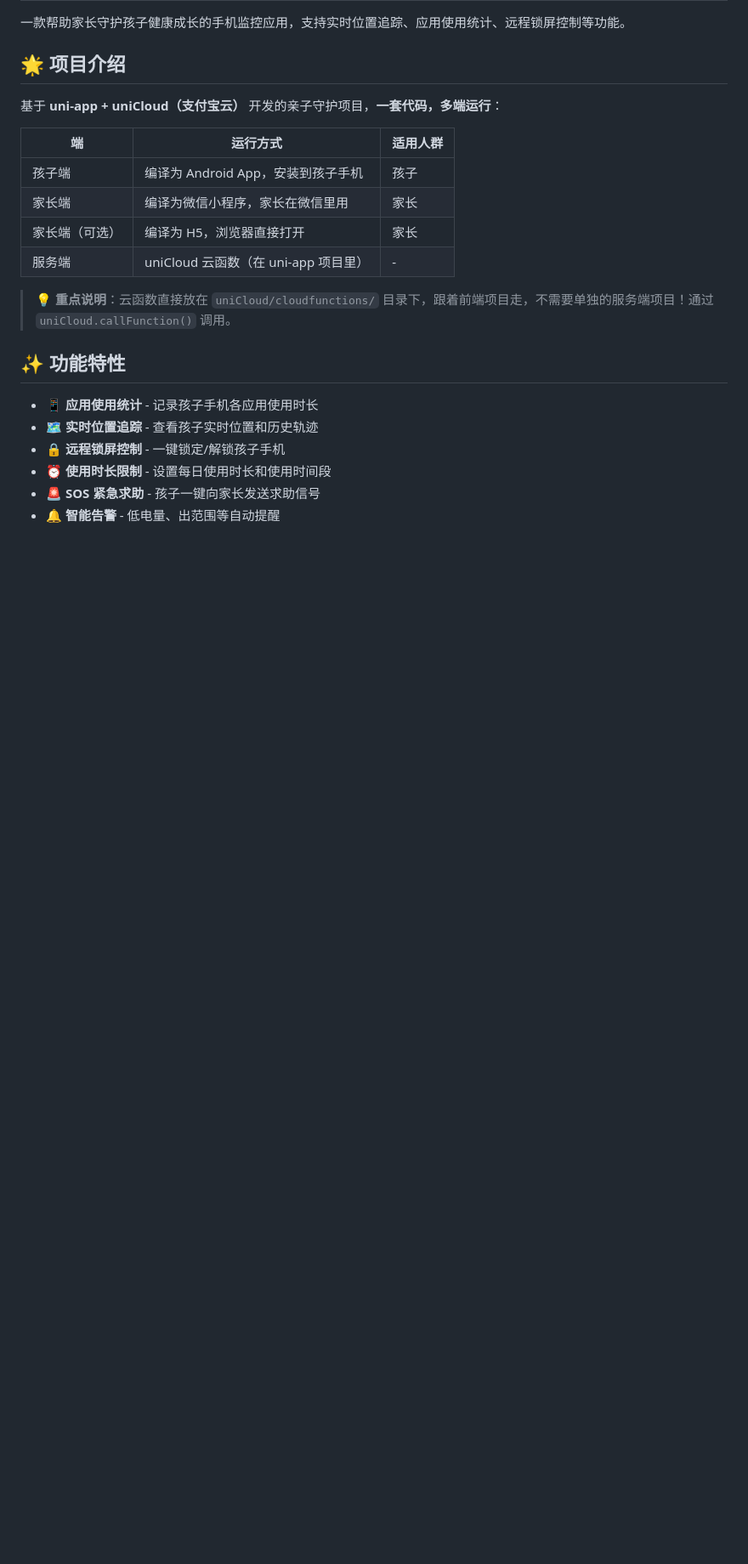
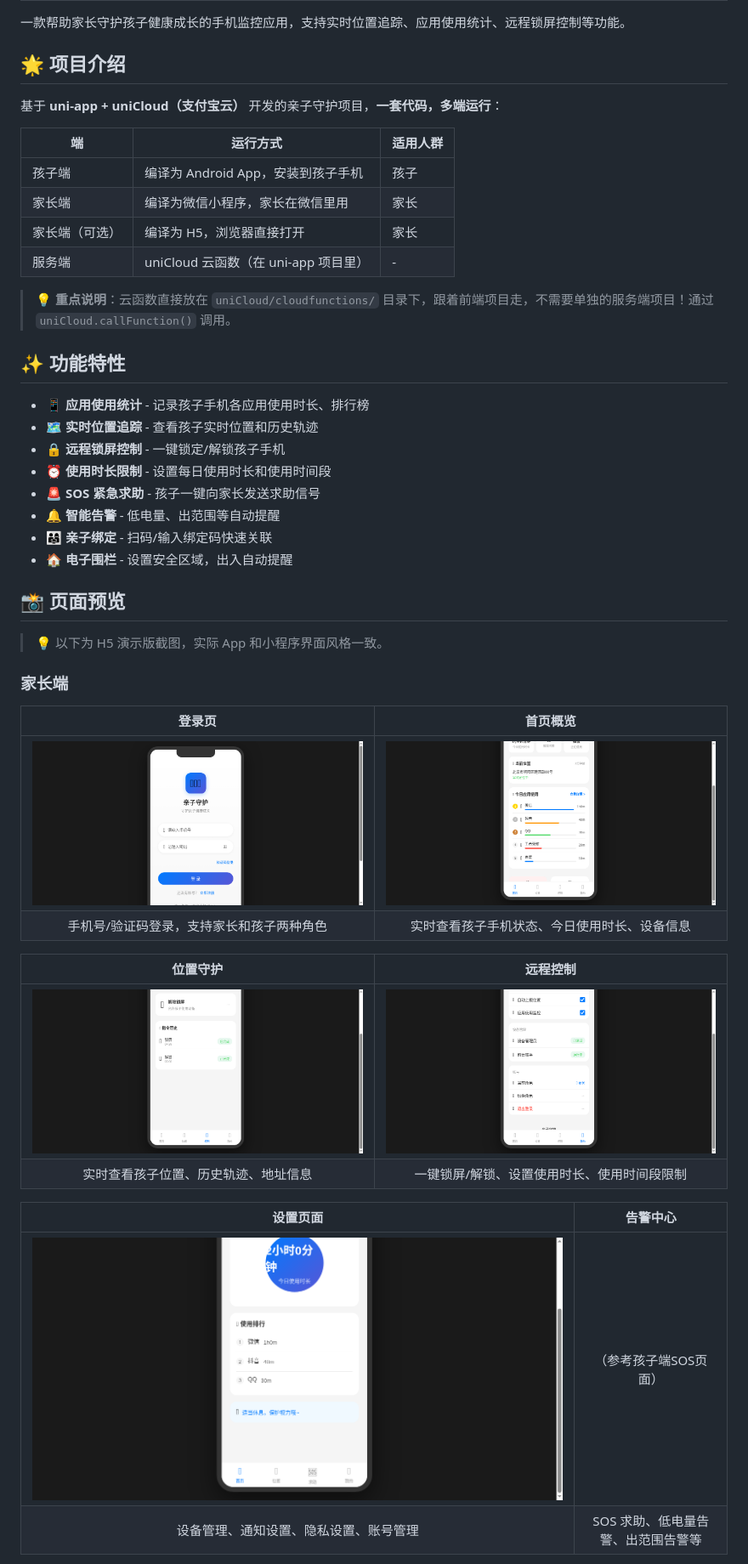
Before and after one commit to killknight/parenting-guardian, a Markdown page: README.md, the part around one of its changes. Shown at 85% size. Rendered like a GitHub page; blank space fills up the shorter version.

Commit message:
docs: README添加功能介绍和页面截图
- 扩充功能特性列表（8大功能）
- 新增页面预览章节，展示6张H5演示版截图
- 按家长端/孩子端分类展示
- 每张图配功能说明
- 使用GitHub raw链接展示图片

```diff
--- a/README.md
+++ b/README.md
@@ -17,9 +17,33 @@
 
 ## ✨ 功能特性
 
-- 📱 **应用使用统计** - 记录孩子手机各应用使用时长
+- 📱 **应用使用统计** - 记录孩子手机各应用使用时长、排行榜
 - 🗺️ **实时位置追踪** - 查看孩子实时位置和历史轨迹
 - 🔒 **远程锁屏控制** - 一键锁定/解锁孩子手机
 - ⏰ **使用时长限制** - 设置每日使用时长和使用时间段
 - 🚨 **SOS 紧急求助** - 孩子一键向家长发送求助信号
 - 🔔 **智能告警** - 低电量、出范围等自动提醒
+- 👨‍👩‍👧 **亲子绑定** - 扫码/输入绑定码快速关联
+- 🏠 **电子围栏** - 设置安全区域，出入自动提醒
+
+## 📸 页面预览
+
+> 💡 以下为 H5 演示版截图，实际 App 和小程序界面风格一致。
+
+### 家长端
+
+| 登录页 | 首页概览 |
+|:---:|:---:|
+| ![登录页](https://raw.githubusercontent.com/killknight/parenting-guardian/master/parenting-guardian-h5/screenshots/page-2026-06-25T05-38-16-714.png) | ![首页概览](https://raw.githubusercontent.com/killknight/parenting-guardian/master/parenting-guardian-h5/screenshots/page-2026-06-25T05-38-37-041.png) |
+| 手机号/验证码登录，支持家长和孩子两种角色 | 实时查看孩子手机状态、今日使用时长、设备信息 |
+
+| 位置守护 | 远程控制 |
+|:---:|:---:|
+| ![位置守护](https://raw.githubusercontent.com/killknight/parenting-guardian/master/parenting-guardian-h5/screenshots/page-2026-06-25T05-39-19-886.png) | ![远程控制](https://raw.githubusercontent.com/killknight/parenting-guardian/master/parenting-guardian-h5/screenshots/page-2026-06-25T05-39-47-469.png) |
+| 实时查看孩子位置、历史轨迹、地址信息 | 一键锁屏/解锁、设置使用时长、使用时间段限制 |
+
+| 设置页面 | 告警中心 |
+|:---:|:---:|
+| ![设置页面](https://raw.githubusercontent.com/killknight/parenting-guardian/master/parenting-guardian-h5/screenshots/page-2026-06-25T05-40-21-788.png) | （参考孩子端SOS页面） |
+| 设备管理、通知设置、隐私设置、账号管理 | SOS 求助、低电量告警、出范围告警等 |
+
```
Also changed, not shown: other parts of README.md (+8 -0 lines).
